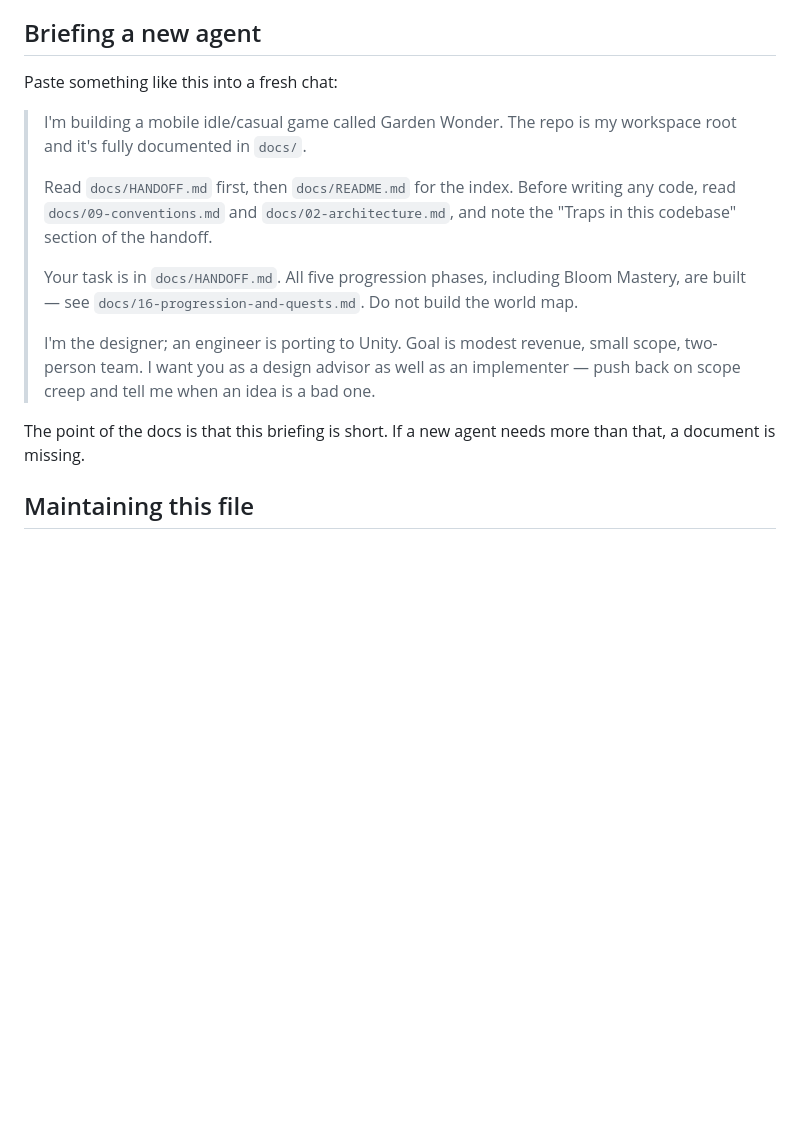
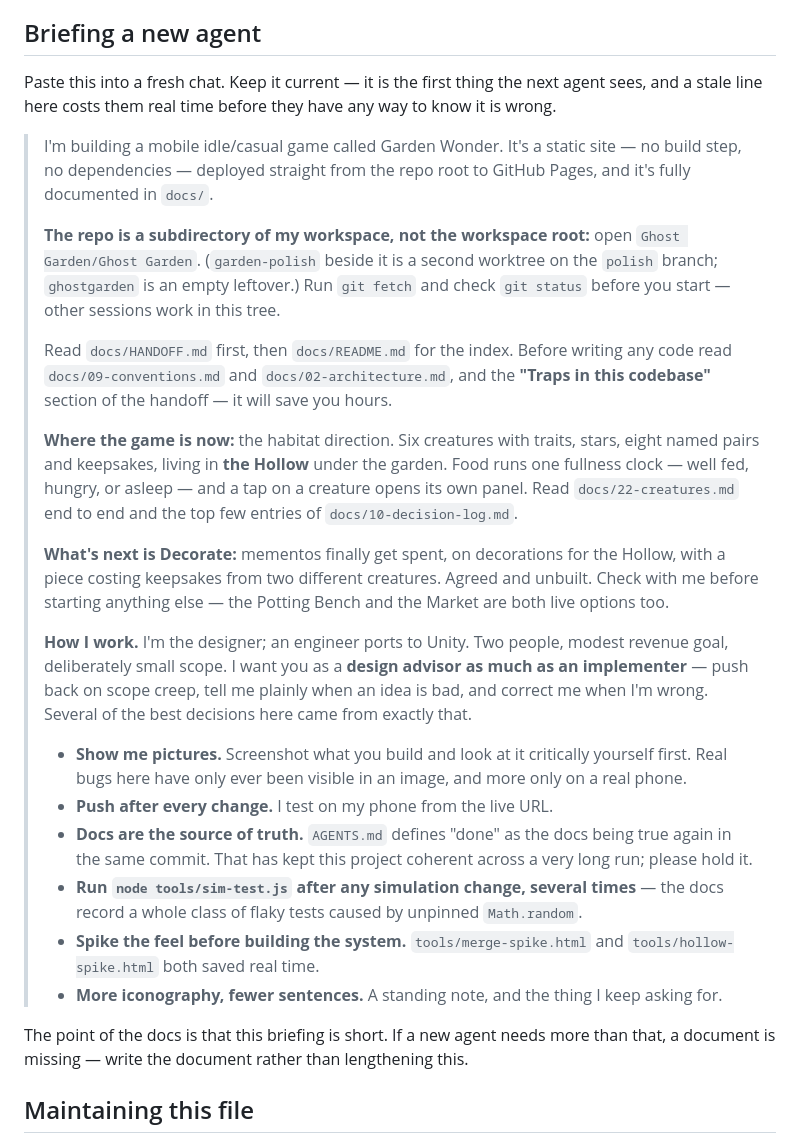
Before and after one commit to Deep-Forest-Labs/GardenofWonder, a Markdown page: docs/HANDOFF.md, the part around one of its changes. Rendered like a GitHub page; blank space fills up the shorter version.

Commit message:
Make the new-agent briefing true again.
- The first line said the repo is the workspace root. It is not: the repo is
  Ghost Garden/Ghost Garden, with garden-polish beside it as a second worktree.
  That single wrong line costs a fresh agent its first few minutes, and it has
  no way to know it is wrong.
- The task line still said the five progression phases were the current work.
  That predates verbs, mutations, cards, the bench and the whole habitat
  direction. It now says where the game actually is and that Decorate is next.
- Added the working practices that turned out to matter and were only ever
  passed on verbally: show pictures, push after every change, docs in the same
  commit, run the suite several times for the unpinned-RNG class of flake,
  spike the feel first, and more iconography than sentences.

Co-Authored-By: Claude Opus 5 <noreply@anthropic.com>

```diff
--- a/docs/HANDOFF.md
+++ b/docs/HANDOFF.md
@@ -814,24 +814,49 @@ Two multipliers:
 
 ## Briefing a new agent
 
-Paste something like this into a fresh chat:
+Paste this into a fresh chat. Keep it current — it is the first thing the next agent sees, and a
+stale line here costs them real time before they have any way to know it is wrong.
 
-> I'm building a mobile idle/casual game called Garden Wonder. The repo is my workspace root and
-> it's fully documented in `docs/`.
+> I'm building a mobile idle/casual game called Garden Wonder. It's a static site — no build step,
+> no dependencies — deployed straight from the repo root to GitHub Pages, and it's fully documented
+> in `docs/`.
 >
-> Read `docs/HANDOFF.md` first, then `docs/README.md` for the index. Before writing any code, read
-> `docs/09-conventions.md` and `docs/02-architecture.md`, and note the "Traps in this codebase"
-> section of the handoff.
+> **The repo is a subdirectory of my workspace, not the workspace root:** open
+> `Ghost Garden/Ghost Garden`. (`garden-polish` beside it is a second worktree on the `polish`
+> branch; `ghostgarden` is an empty leftover.) Run `git fetch` and check `git status` before you
+> start — other sessions work in this tree.
 >
-> Your task is in `docs/HANDOFF.md`. All five progression phases, including Bloom Mastery, are
-> built — see `docs/16-progression-and-quests.md`. Do not build the world map.
+> Read `docs/HANDOFF.md` first, then `docs/README.md` for the index. Before writing any code read
+> `docs/09-conventions.md` and `docs/02-architecture.md`, and the **"Traps in this codebase"**
+> section of the handoff — it will save you hours.
 >
-> I'm the designer; an engineer is porting to Unity. Goal is modest revenue, small scope, two-person
-> team. I want you as a design advisor as well as an implementer — push back on scope creep and tell
-> me when an idea is a bad one.
+> **Where the game is now:** the habitat direction. Six creatures with traits, stars, eight named
+> pairs and keepsakes, living in **the Hollow** under the garden. Food runs one fullness clock —
+> well fed, hungry, or asleep — and a tap on a creature opens its own panel. Read
+> `docs/22-creatures.md` end to end and the top few entries of `docs/10-decision-log.md`.
+>
+> **What's next is Decorate:** mementos finally get spent, on decorations for the Hollow, with a
+> piece costing keepsakes from two different creatures. Agreed and unbuilt. Check with me before
+> starting anything else — the Potting Bench and the Market are both live options too.
+>
+> **How I work.** I'm the designer; an engineer ports to Unity. Two people, modest revenue goal,
+> deliberately small scope. I want you as a **design advisor as much as an implementer** — push back
+> on scope creep, tell me plainly when an idea is bad, and correct me when I'm wrong. Several of the
+> best decisions here came from exactly that.
+>
+> - **Show me pictures.** Screenshot what you build and look at it critically yourself first. Real
+>   bugs here have only ever been visible in an image, and more only on a real phone.
+> - **Push after every change.** I test on my phone from the live URL.
+> - **Docs are the source of truth.** `AGENTS.md` defines "done" as the docs being true again in the
+>   same commit. That has kept this project coherent across a very long run; please hold it.
+> - **Run `node tools/sim-test.js` after any simulation change, several times** — the docs record a
+>   whole class of flaky tests caused by unpinned `Math.random`.
+> - **Spike the feel before building the system.** `tools/merge-spike.html` and
+>   `tools/hollow-spike.html` both saved real time.
+> - **More iconography, fewer sentences.** A standing note, and the thing I keep asking for.
 
 The point of the docs is that this briefing is short. If a new agent needs more than that, a
-document is missing.
+document is missing — write the document rather than lengthening this.
 
 ## Maintaining this file
 
```
Also changed, not shown: other parts of docs/HANDOFF.md (+1 -1 lines).
